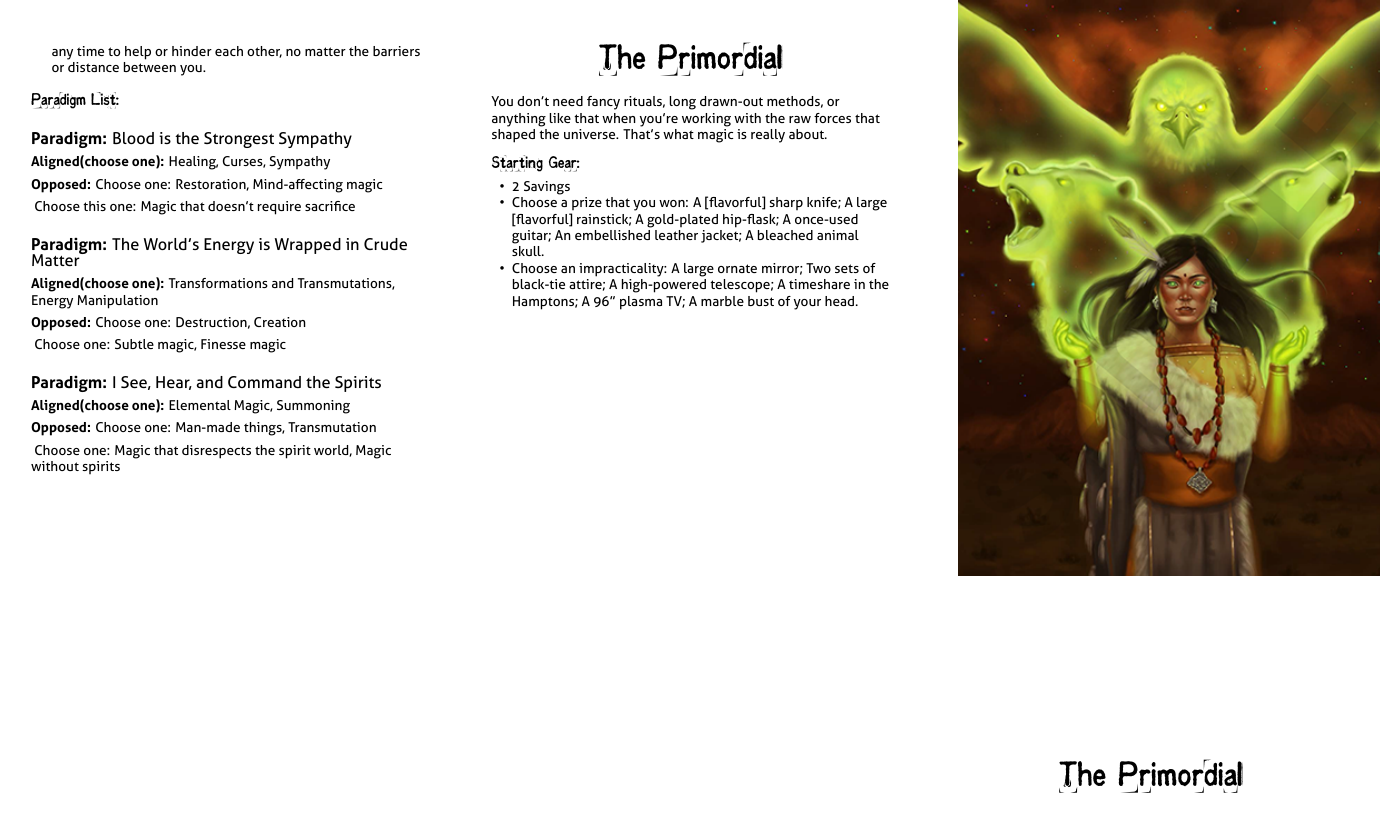
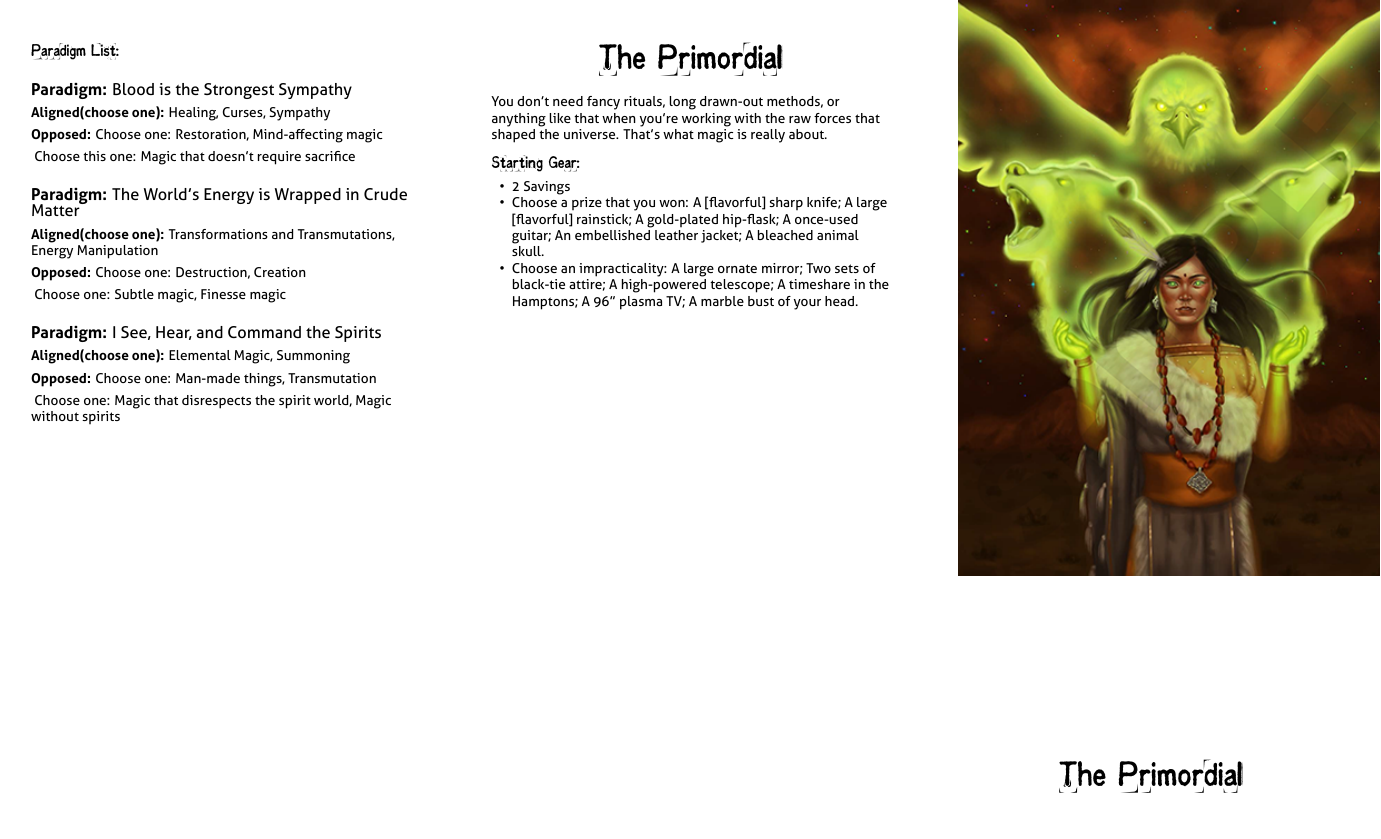
Before and after one commit to epw/consensus, a LaTeX document (primordial.tex): page 1 of 2. Compiled offline with XeLaTeX.

Commit message:
Primordial formatting

```diff
--- a/primordial.tex
+++ b/primordial.tex
@@ -64,7 +64,7 @@ Will +1, Wits +2, Charm +0, Grace +1, Body -1
     Avatar} and \textbf{What Doesn't Kill You} moves, and 1 other move
   of your choice.
 }
-\renewcommand{\MoveSpacing}{3em}
+\renewcommand{\MoveSpacing}{2em}
 \renewcommand{\Moves}{
   \DEFAULTMOVE{Strong Avatar}{When you \TRIGGER{assert your Paradigm's
       truth to another Mage}, roll +Will. On a hit, replace one of
@@ -90,7 +90,7 @@ Will +1, Wits +2, Charm +0, Grace +1, Body -1
   \MOVE{Serendipity}{Once per session, when you \TRIGGER{Use Magic to
       Fix it}, you may choose none of the options.}
 }
-\renewcommand{\SpecialMoveSpacing}{5em}
+\renewcommand{\SpecialMoveSpacing}{6em}
 \renewcommand{\SpecialMove}{you each hold 1. You can each spend that
   hold at any time to help or hinder each other, no matter the
   barriers or distance between you.}
```
Also changed, not shown: primordial.pdf.
